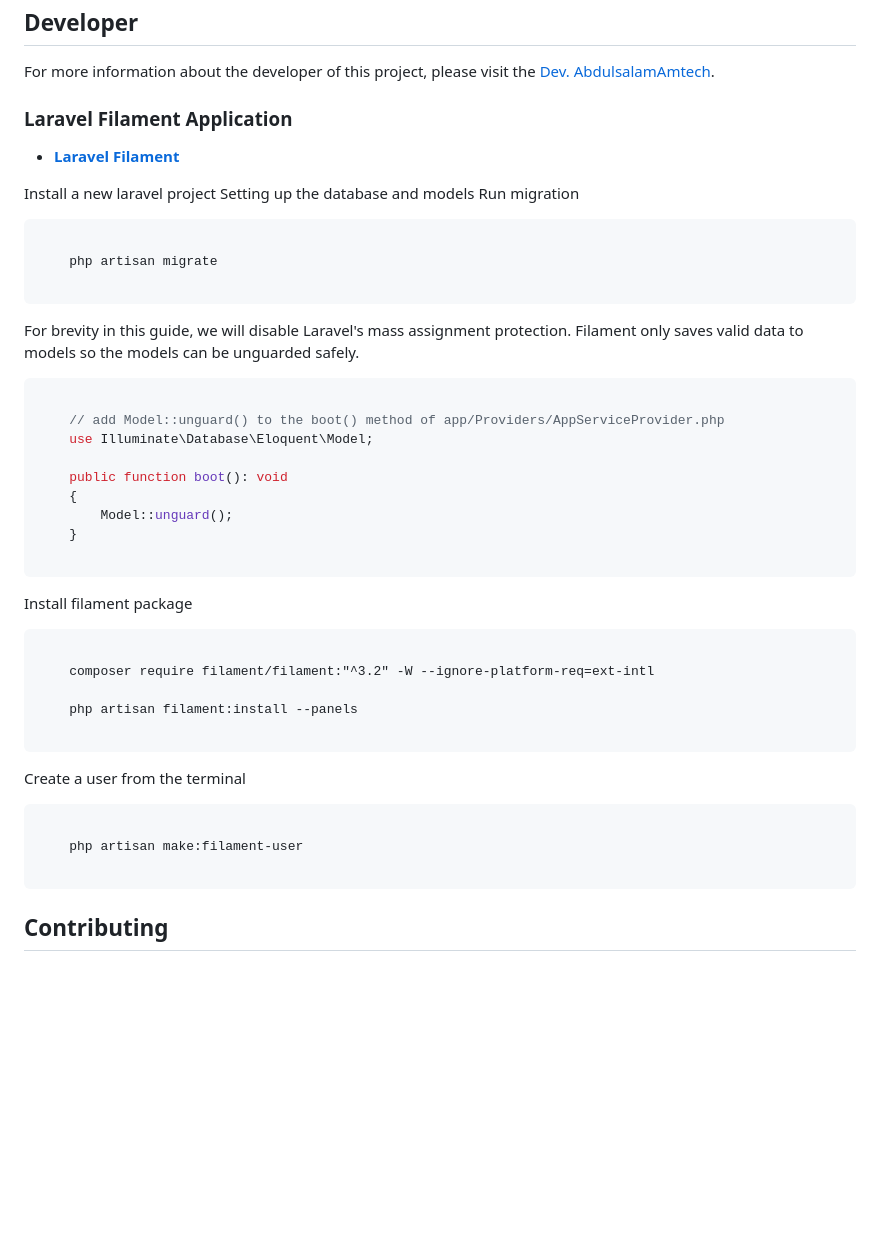
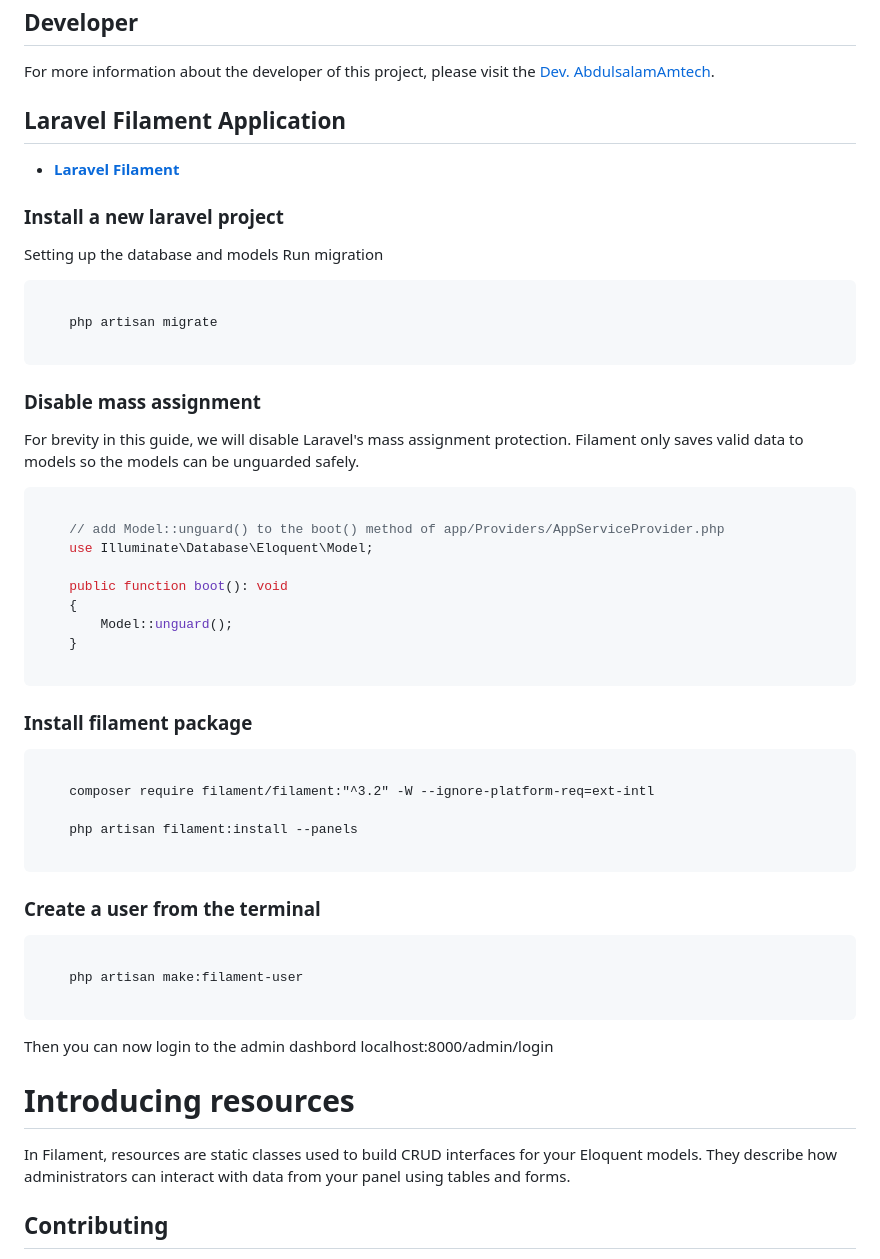
Before and after one commit to abdulsalamamtech/laravel-filament-app, a Markdown page: README.md, the part around the change. Rendered like a GitHub page; blank space fills up the shorter version.

````diff
--- a/README.md
+++ b/README.md
@@ -39,12 +39,12 @@ For more information about the developer of this project,
 please visit the [Dev. AbdulsalamAmtech](https://bit.ly/abdulsalamamtech).
 
 
-### Laravel Filament Application
+## Laravel Filament Application
 
 - **[Laravel Filament](https://filamentphp.com/)**
 
 
-Install a new laravel project
+### Install a new laravel project
 Setting up the database and models
 Run migration
 ```cli
@@ -53,9 +53,8 @@ Run migration
 
 ```
 
-
+### Disable mass assignment
 For brevity in this guide, we will disable Laravel's mass assignment protection. Filament only saves valid data to models so the models can be unguarded safely.
-
 ```php
 
     // add Model::unguard() to the boot() method of app/Providers/AppServiceProvider.php
@@ -69,7 +68,7 @@ For brevity in this guide, we will disable Laravel's mass assignment protection.
 ```
 
 
-Install filament package
+### Install filament package
 ```cli
 
     composer require filament/filament:"^3.2" -W --ignore-platform-req=ext-intl
@@ -78,12 +77,18 @@ Install filament package
 
 ```
 
-Create a user from the terminal
+### Create a user from the terminal
 ```php
 
     php artisan make:filament-user
 
 ```
+Then you can now login to the admin dashbord
+localhost:8000/admin/login
+
+
+# Introducing resources
+In Filament, resources are static classes used to build CRUD interfaces for your Eloquent models. They describe how administrators can interact with data from your panel using tables and forms.
 
 
 
````
